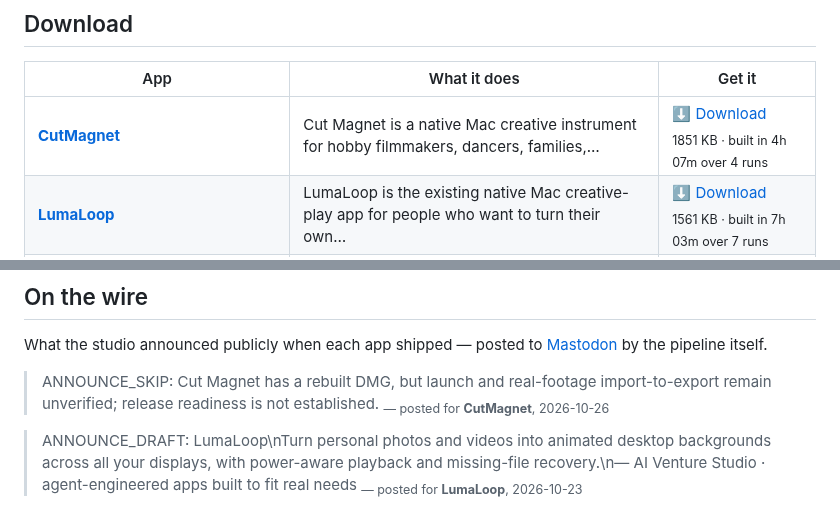
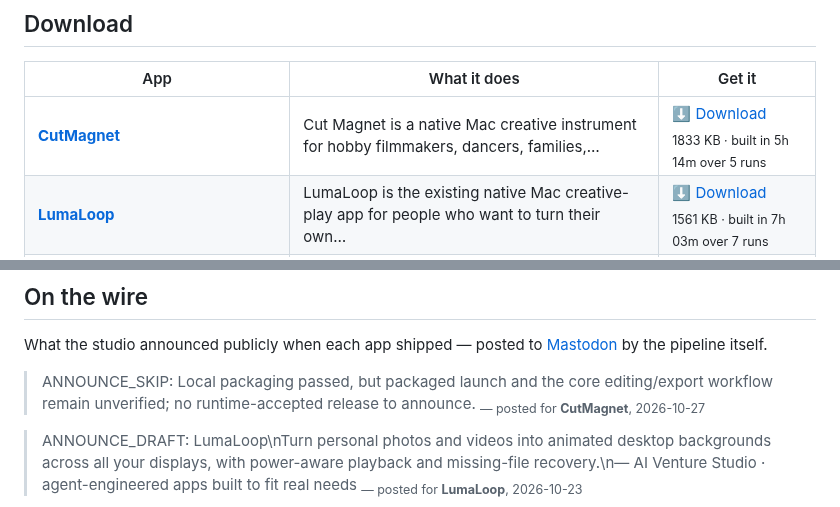
Before and after one commit to kdylan1010-alt/venture-studio-portfolio, a Markdown page: README.md, 2 parts joined by grey strips. Rendered like a GitHub page.

Commit message:
Update landing page

```diff
--- a/README.md
+++ b/README.md
@@ -19,7 +19,7 @@ human in the loop. These are the results. All free, no signup, no tracking.
 
 | App | What it does | Get it |
 |---|---|---|
-| **[CutMagnet](https://kdylan1010-alt.github.io/venture-studio-portfolio/v/cut-magnet.html)** | Cut Magnet is a native Mac creative instrument for hobby filmmakers, dancers, families,… | [⬇ Download](https://github.com/kdylan1010-alt/venture-studio-portfolio/releases/download/cut-magnet/CutMagnet.dmg) <br><sub>1851 KB · built in 4h 07m over 4 runs</sub> |
+| **[CutMagnet](https://kdylan1010-alt.github.io/venture-studio-portfolio/v/cut-magnet.html)** | Cut Magnet is a native Mac creative instrument for hobby filmmakers, dancers, families,… | [⬇ Download](https://github.com/kdylan1010-alt/venture-studio-portfolio/releases/download/cut-magnet/CutMagnet.dmg) <br><sub>1833 KB · built in 5h 14m over 5 runs</sub> |
 | **[LumaLoop](https://kdylan1010-alt.github.io/venture-studio-portfolio/v/lumaloop.html)** | LumaLoop is the existing native Mac creative-play app for people who want to turn their own… | [⬇ Download](https://github.com/kdylan1010-alt/venture-studio-portfolio/releases/download/lumaloop/LumaLoop.dmg) <br><sub>1561 KB · built in 7h 03m over 7 runs</sub> |
 | **[NotchBloom](https://kdylan1010-alt.github.io/venture-studio-portfolio/v/notchbloom.html)** | NotchBloom is the existing native macOS activity bar that turns the display area around the… | [⬇ Download](https://github.com/kdylan1010-alt/venture-studio-portfolio/releases/download/notchbloom/NotchBloom.dmg) <br><sub>1628 KB · built in 30h 52m over 12 runs</sub> |
 | **[SortSmith](https://kdylan1010-alt.github.io/venture-studio-portfolio/v/bookletsmith-macos.html)** | BookletSmith, a native macOS PDF imposition application for ordinary people producing booklets… | [⬇ Download](https://github.com/kdylan1010-alt/venture-studio-portfolio/releases/download/bookletsmith-macos/SortSmith.dmg) <br><sub>1704 KB · built in 52m</sub> |
@@ -121,8 +121,8 @@ the running log, newest first.
 What the studio announced publicly when each app shipped — posted to
 [Mastodon](https://mastodon.social/@ai_venture_studio) by the pipeline itself.
 
-> ANNOUNCE_SKIP: Cut Magnet has a rebuilt DMG, but launch and real-footage import-to-export remain unverified; release readiness is not established.
-> <sub>— posted for **CutMagnet**, 2026-10-26</sub>
+> ANNOUNCE_SKIP: Local packaging passed, but packaged launch and the core editing/export workflow remain unverified; no runtime-accepted release to announce.
+> <sub>— posted for **CutMagnet**, 2026-10-27</sub>
 
 > ANNOUNCE_DRAFT: LumaLoop\nTurn personal photos and videos into animated desktop backgrounds across all your displays, with power-aware playback and missing-file recovery.\n— AI Venture Studio · agent-engineered apps built to fit real needs
 > <sub>— posted for **LumaLoop**, 2026-10-23</sub>
```
Also changed, not shown: other parts of README.md (+1 -1 lines).
